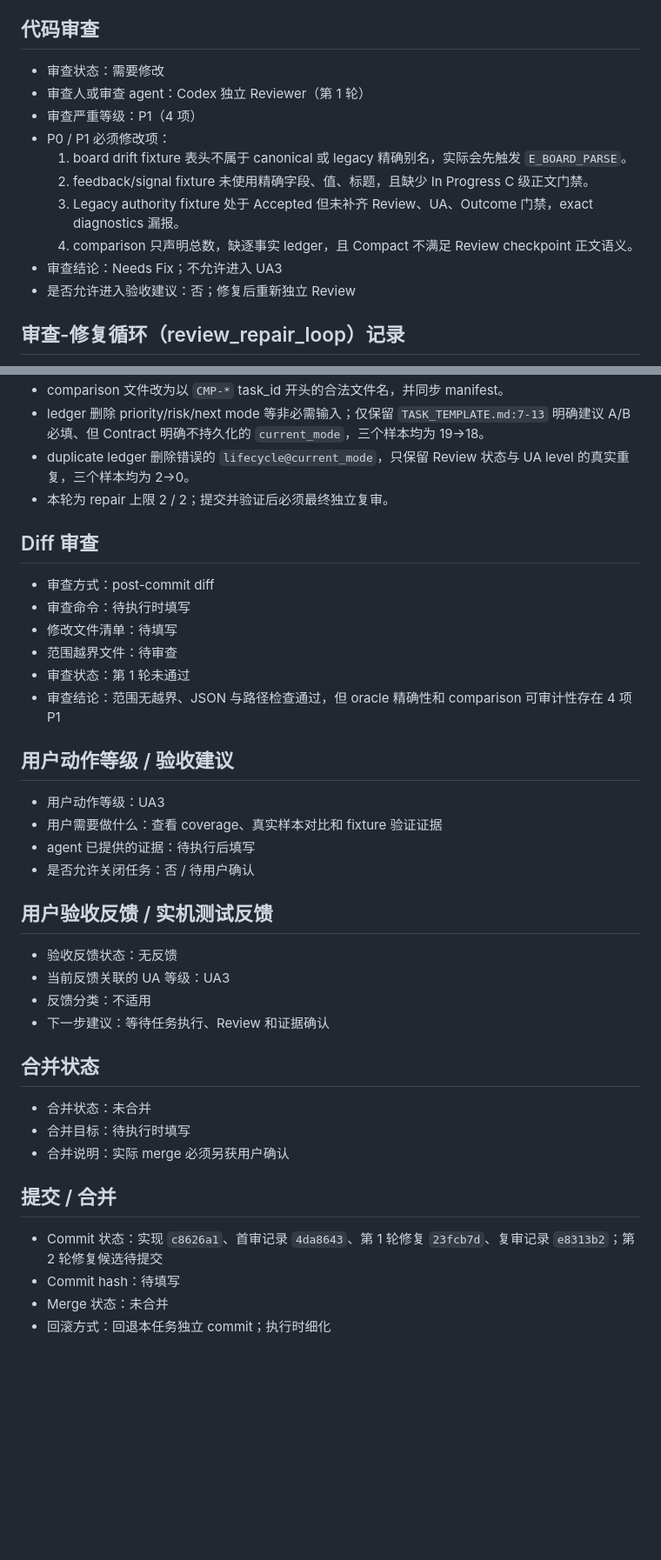
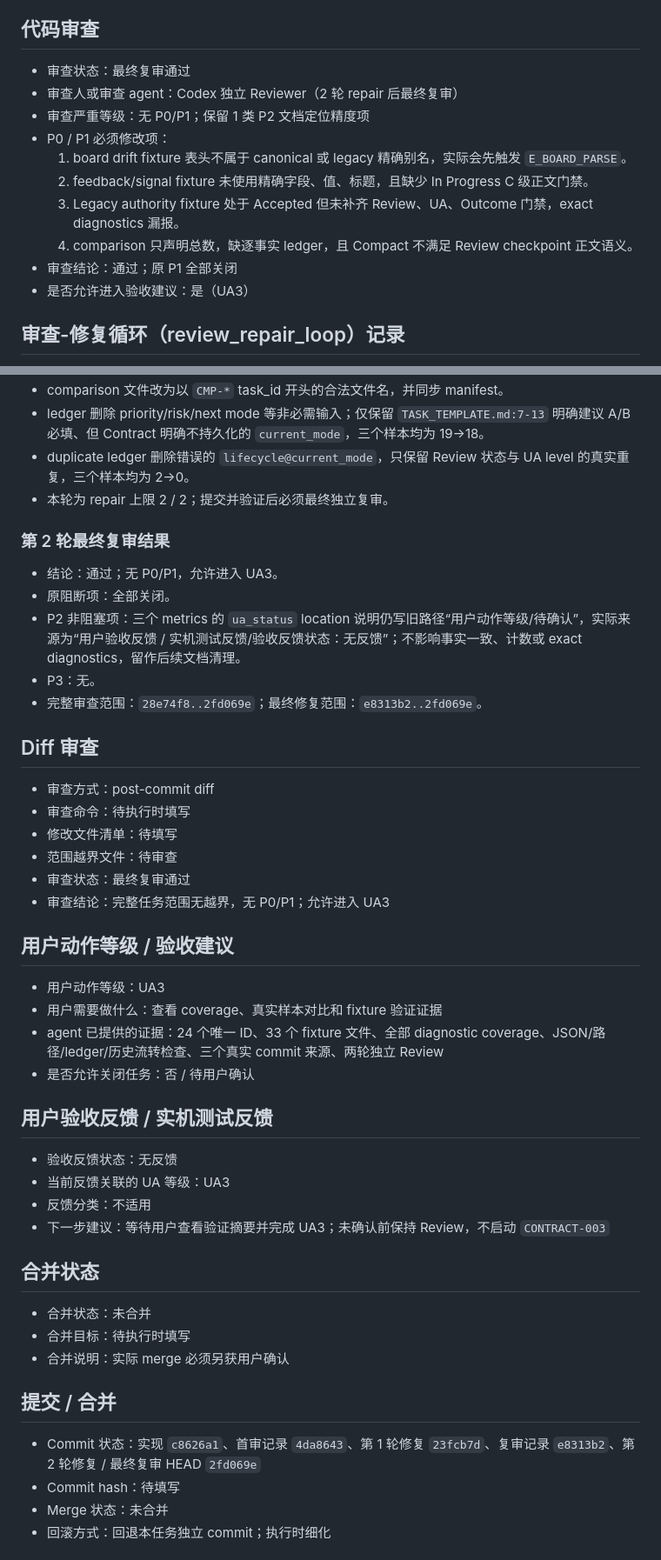
Before and after one commit to a-littlecat/ai-dev-flow, a Markdown page: docs/tasks/CONTRACT-002-golden-fixtures.md, 2 parts joined by grey strips. Shown at 87% size. Rendered like a GitHub page; blank space fills up the shorter version.

Commit message:
docs: record CONTRACT-002 final review

```diff
--- a/docs/tasks/CONTRACT-002-golden-fixtures.md
+++ b/docs/tasks/CONTRACT-002-golden-fixtures.md
@@ -185,16 +185,16 @@ foreach ($c in $m.comparisons) {
 
 ## 代码审查
 
-- 审查状态：需要修改
-- 审查人或审查 agent：Codex 独立 Reviewer（第 1 轮）
-- 审查严重等级：P1（4 项）
+- 审查状态：最终复审通过
+- 审查人或审查 agent：Codex 独立 Reviewer（2 轮 repair 后最终复审）
+- 审查严重等级：无 P0/P1；保留 1 类 P2 文档定位精度项
 - P0 / P1 必须修改项：
   1. board drift fixture 表头不属于 canonical 或 legacy 精确别名，实际会先触发 `E_BOARD_PARSE`。
   2. feedback/signal fixture 未使用精确字段、值、标题，且缺少 In Progress C 级正文门禁。
   3. Legacy authority fixture 处于 Accepted 但未补齐 Review、UA、Outcome 门禁，exact diagnostics 漏报。
   4. comparison 只声明总数，缺逐事实 ledger，且 Compact 不满足 Review checkpoint 正文语义。
-- 审查结论：Needs Fix；不允许进入 UA3
-- 是否允许进入验收建议：否；修复后重新独立 Review
+- 审查结论：通过；原 P1 全部关闭
+- 是否允许进入验收建议：是（UA3）
 
 ## 审查-修复循环（review_repair_loop）记录
 
@@ -227,20 +227,28 @@ foreach ($c in $m.comparisons) {
 - duplicate ledger 删除错误的 `lifecycle@current_mode`，只保留 Review 状态与 UA level 的真实重复，三个样本均为 2→0。
 - 本轮为 repair 上限 2 / 2；提交并验证后必须最终独立复审。
 
+### 第 2 轮最终复审结果
+
+- 结论：通过；无 P0/P1，允许进入 UA3。
+- 原阻断项：全部关闭。
+- P2 非阻塞项：三个 metrics 的 `ua_status` location 说明仍写旧路径“用户动作等级/待确认”，实际来源为“用户验收反馈 / 实机测试反馈/验收反馈状态：无反馈”；不影响事实一致、计数或 exact diagnostics，留作后续文档清理。
+- P3：无。
+- 完整审查范围：`28e74f8..2fd069e`；最终修复范围：`e8313b2..2fd069e`。
+
 ## Diff 审查
 
 - 审查方式：post-commit diff
 - 审查命令：待执行时填写
 - 修改文件清单：待填写
 - 范围越界文件：待审查
-- 审查状态：第 1 轮未通过
-- 审查结论：范围无越界、JSON 与路径检查通过，但 oracle 精确性和 comparison 可审计性存在 4 项 P1
+- 审查状态：最终复审通过
+- 审查结论：完整任务范围无越界，无 P0/P1；允许进入 UA3
 
 ## 用户动作等级 / 验收建议
 
 - 用户动作等级：UA3
 - 用户需要做什么：查看 coverage、真实样本对比和 fixture 验证证据
-- agent 已提供的证据：待执行后填写
+- agent 已提供的证据：24 个唯一 ID、33 个 fixture 文件、全部 diagnostic coverage、JSON/路径/ledger/历史流转检查、三个真实 commit 来源、两轮独立 Review
 - 是否允许关闭任务：否 / 待用户确认
 
 ## 用户验收反馈 / 实机测试反馈
@@ -248,7 +256,7 @@ foreach ($c in $m.comparisons) {
 - 验收反馈状态：无反馈
 - 当前反馈关联的 UA 等级：UA3
 - 反馈分类：不适用
-- 下一步建议：等待任务执行、Review 和证据确认
+- 下一步建议：等待用户查看验证摘要并完成 UA3；未确认前保持 Review，不启动 `CONTRACT-003`
 
 ## 合并状态
 
@@ -258,7 +266,7 @@ foreach ($c in $m.comparisons) {
 
 ## 提交 / 合并
 
-- Commit 状态：实现 `c8626a1`、首审记录 `4da8643`、第 1 轮修复 `23fcb7d`、复审记录 `e8313b2`；第 2 轮修复候选待提交
+- Commit 状态：实现 `c8626a1`、首审记录 `4da8643`、第 1 轮修复 `23fcb7d`、复审记录 `e8313b2`、第 2 轮修复 / 最终复审 HEAD `2fd069e`
 - Commit hash：待填写
 - Merge 状态：未合并
 - 回滚方式：回退本任务独立 commit；执行时细化
```
Also changed, not shown: other parts of docs/tasks/CONTRACT-002-golden-fixtures.md (+3 -3 lines), docs/TASK_BOARD.md (+4 -4 lines).
